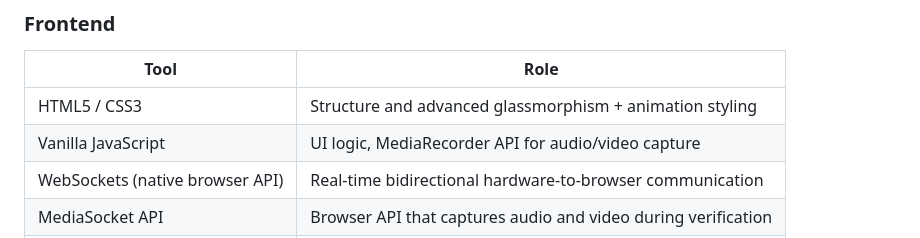
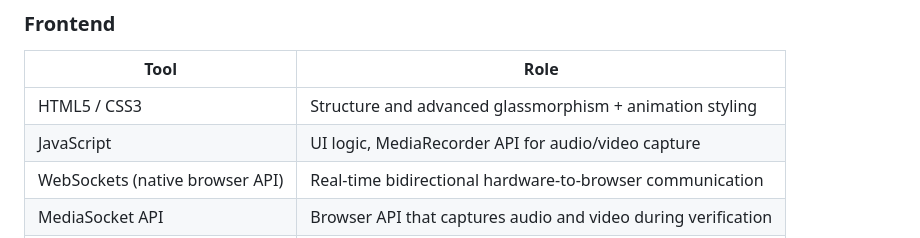
Before and after one commit to marinawild/SecretJournal, a Markdown page: README.md, the part around the change. GitHub-like rendering.

Commit message:
Update 'Vanilla JavaScript' to 'JavaScript' in README

```diff
--- a/README.md
+++ b/README.md
@@ -44,7 +44,7 @@ The system bridges the physical and digital worlds: a button press on the vault
 | Tool | Role |
 |---|---|
 | HTML5 / CSS3 | Structure and advanced glassmorphism + animation styling |
-| Vanilla JavaScript | UI logic, MediaRecorder API for audio/video capture |
+| JavaScript | UI logic, MediaRecorder API for audio/video capture |
 | WebSockets (native browser API) | Real-time bidirectional hardware-to-browser communication |
 | MediaSocket API | Browser API that captures audio and video during verification |
 | Web Audio API | Plays sound effects on access granted and during verification |
```
